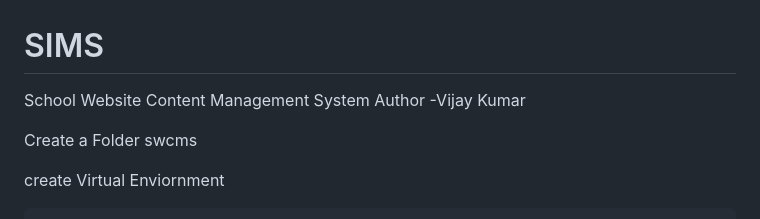
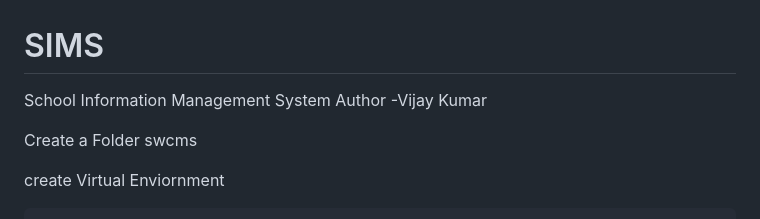
Before and after one commit to vijaysardulgarh/swcms, a Markdown page: README.md, the part around the change. Drawn GitHub-style.

```diff
--- a/README.md
+++ b/README.md
@@ -1,5 +1,5 @@
 # SIMS
-School Website Content Management System
+School Information Management System
 Author -Vijay Kumar
 
 Create a Folder swcms
```
